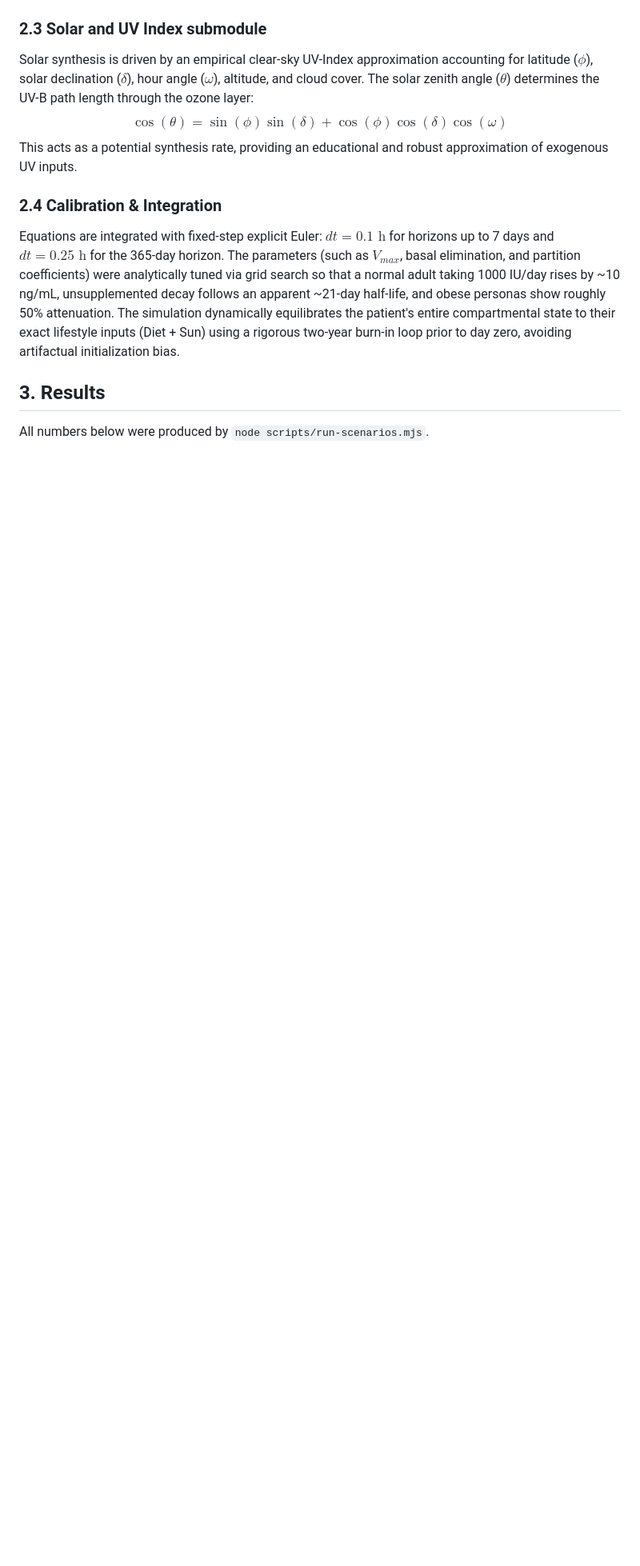
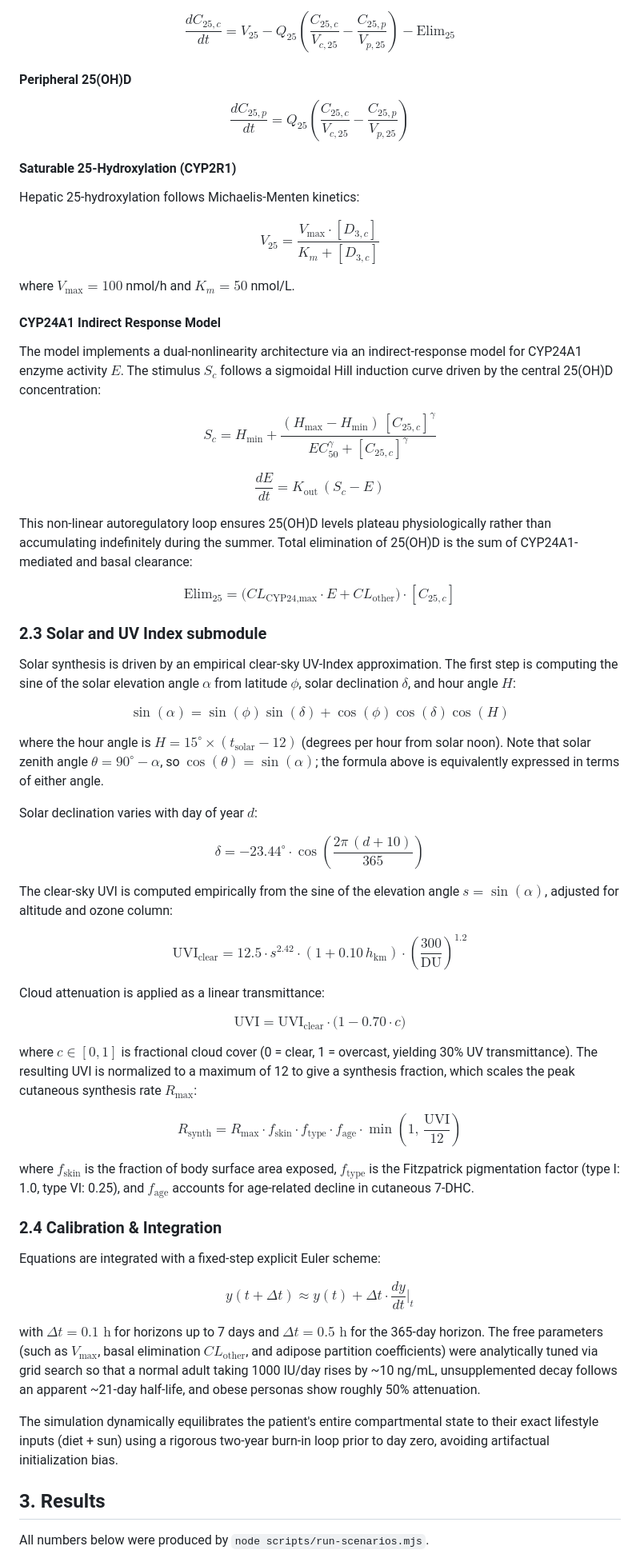
Before and after one commit to robbie-med/deez-vihts, a Markdown page: paper.md, the part around one of its changes. Shown at 80% size. GitHub-like rendering; blank space fills up the shorter version.

```diff
--- a/paper.md
+++ b/paper.md
@@ -41,14 +73,64 @@ $$ \text{Elim}_{25} = (CL_{CYP24,max} \cdot E + CL_{other}) \cdot [C_{25,c}] $$
+$$\frac{dC_{25,c}}{dt} = V_{25} - Q_{25}\!\left(\frac{C_{25,c}}{V_{c,25}} - \frac{C_{25,p}}{V_{p,25}}\right) - \text{Elim}_{25}$$
+
+#### Peripheral 25(OH)D
+
+$$\frac{dC_{25,p}}{dt} = Q_{25}\!\left(\frac{C_{25,c}}{V_{c,25}} - \frac{C_{25,p}}{V_{p,25}}\right)$$
+
+#### Saturable 25-Hydroxylation (CYP2R1)
+
+Hepatic 25-hydroxylation follows Michaelis-Menten kinetics:
+
+$$V_{25} = \frac{V_\text{max} \cdot [D_{3,c}]}{K_m + [D_{3,c}]}$$
+
+where $V_\text{max} = 100$ nmol/h and $K_m = 50$ nmol/L.
+
+#### CYP24A1 Indirect Response Model
+
+The model implements a dual-nonlinearity architecture via an indirect-response model for CYP24A1 enzyme activity $E$. The stimulus $S_c$ follows a sigmoidal Hill induction curve driven by the central 25(OH)D concentration:
+
+$$S_c = H_\text{min} + \frac{(H_\text{max} - H_\text{min})\,[C_{25,c}]^\gamma}{EC_{50}^\gamma + [C_{25,c}]^\gamma}$$
+
+$$\frac{dE}{dt} = K_\text{out}\,(S_c - E)$$
+
+This non-linear autoregulatory loop ensures 25(OH)D levels plateau physiologically rather than accumulating indefinitely during the summer. Total elimination of 25(OH)D is the sum of CYP24A1-mediated and basal clearance:
+
+$$\text{Elim}_{25} = \bigl(CL_\text{CYP24,max} \cdot E + CL_\text{other}\bigr) \cdot [C_{25,c}]$$
 
 ### 2.3 Solar and UV Index submodule
 
-Solar synthesis is driven by an empirical clear-sky UV-Index approximation accounting for latitude ($\phi$), solar declination ($\delta$), hour angle ($\omega$), altitude, and cloud cover. The solar zenith angle ($\theta$) determines the UV-B path length through the ozone layer:
-$$ \cos(\theta) = \sin(\phi)\sin(\delta) + \cos(\phi)\cos(\delta)\cos(\omega) $$
-This acts as a potential synthesis rate, providing an educational and robust approximation of exogenous UV inputs.
+Solar synthesis is driven by an empirical clear-sky UV-Index approximation. The first step is computing the sine of the solar elevation angle $\alpha$ from latitude $\phi$, solar declination $\delta$, and hour angle $H$:
+
+$$\sin(\alpha) = \sin(\phi)\sin(\delta) + \cos(\phi)\cos(\delta)\cos(H)$$
+
+where the hour angle is $H = 15^\circ \times (t_\text{solar} - 12)$ (degrees per hour from solar noon). Note that solar zenith angle $\theta = 90^\circ - \alpha$, so $\cos(\theta) = \sin(\alpha)$; the formula above is equivalently expressed in terms of either angle.
+
+Solar declination varies with day of year $d$:
+
+$$\delta = -23.44^\circ \cdot \cos\!\left(\frac{2\pi\,(d + 10)}{365}\right)$$
+
+The clear-sky UVI is computed empirically from the sine of the elevation angle $s = \sin(\alpha)$, adjusted for altitude and ozone column:
+
+$$\text{UVI}_\text{clear} = 12.5 \cdot s^{2.42} \cdot \left(1 + 0.10\,h_\text{km}\right) \cdot \left(\frac{300}{\text{DU}}\right)^{1.2}$$
+
+Cloud attenuation is applied as a linear transmittance:
+
+$$\text{UVI} = \text{UVI}_\text{clear} \cdot \bigl(1 - 0.70 \cdot c\bigr)$$
+
+where $c \in [0,1]$ is fractional cloud cover (0 = clear, 1 = overcast, yielding 30% UV transmittance). The resulting UVI is normalized to a maximum of 12 to give a synthesis fraction, which scales the peak cutaneous synthesis rate $R_\text{max}$:
+
+$$R_\text{synth} = R_\text{max} \cdot f_\text{skin} \cdot f_\text{type} \cdot f_\text{age} \cdot \min\!\left(1,\, \frac{\text{UVI}}{12}\right)$$
+
+where $f_\text{skin}$ is the fraction of body surface area exposed, $f_\text{type}$ is the Fitzpatrick pigmentation factor (type I: 1.0, type VI: 0.25), and $f_\text{age}$ accounts for age-related decline in cutaneous 7-DHC.
 
 ### 2.4 Calibration & Integration
 
-Equations are integrated with fixed-step explicit Euler: $dt = 0.1\text{ h}$ for horizons up to 7 days and $dt = 0.25\text{ h}$ for the 365-day horizon. The parameters (such as $V_{max}$, basal elimination, and partition coefficients) were analytically tuned via grid search so that a normal adult taking 1000 IU/day rises by ~10 ng/mL, unsupplemented decay follows an apparent ~21-day half-life, and obese personas show roughly 50% attenuation.
-The simulation dynamically equilibrates the patient's entire compartmental state to their exact lifestyle inputs (Diet + Sun) using a rigorous two-year burn-in loop prior to day zero, avoiding artifactual initialization bias.
+Equations are integrated with a fixed-step explicit Euler scheme:
+
+$$y(t + \Delta t) \approx y(t) + \Delta t \cdot \frac{dy}{dt}\bigg|_t$$
+
+with $\Delta t = 0.1\text{ h}$ for horizons up to 7 days and $\Delta t = 0.5\text{ h}$ for the 365-day horizon. The free parameters (such as $V_\text{max}$, basal elimination $CL_\text{other}$, and adipose partition coefficients) were analytically tuned via grid search so that a normal adult taking 1000 IU/day rises by ~10 ng/mL, unsupplemented decay follows an apparent ~21-day half-life, and obese personas show roughly 50% attenuation.
+
+The simulation dynamically equilibrates the patient's entire compartmental state to their exact lifestyle inputs (diet + sun) using a rigorous two-year burn-in loop prior to day zero, avoiding artifactual initialization bias.
 
 ## 3. Results
 
```
Also changed, not shown: other parts of paper.md (+52 -16 lines).
